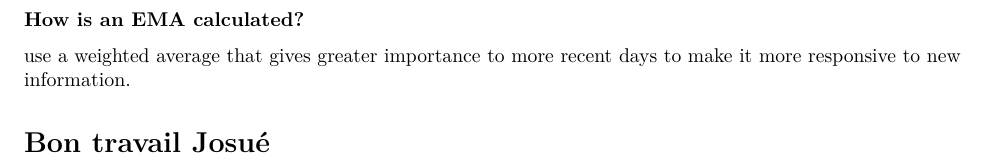
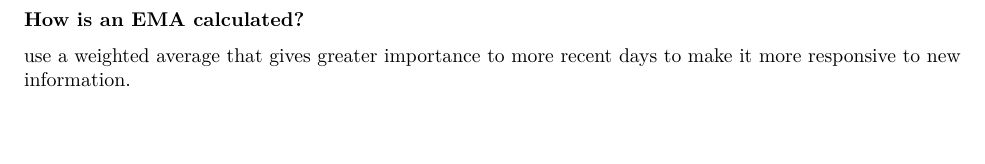
Before and after one commit to JosueAfouda/Analyse-quantitative, an R Markdown document (graphiques_techniques.Rmd): part of page 4 of 4, cut so that both start at the same text, the shorter picture padded with empty space. Rendered offline with R 4.5, knitr and Pandoc, then LaTeX, with nearby package versions; some code elsewhere in the file could not run offline.

Commit message:
Suppression de #Bon travail Josué

```diff
--- a/graphiques_techniques.Rmd
+++ b/graphiques_techniques.Rmd
@@ -187,5 +187,3 @@ chartSeries(
 **How is an EMA calculated?**
 
 use a weighted average that gives greater importance to more recent days to make it more responsive to new information.
-
-# Bon travail Josué
```
